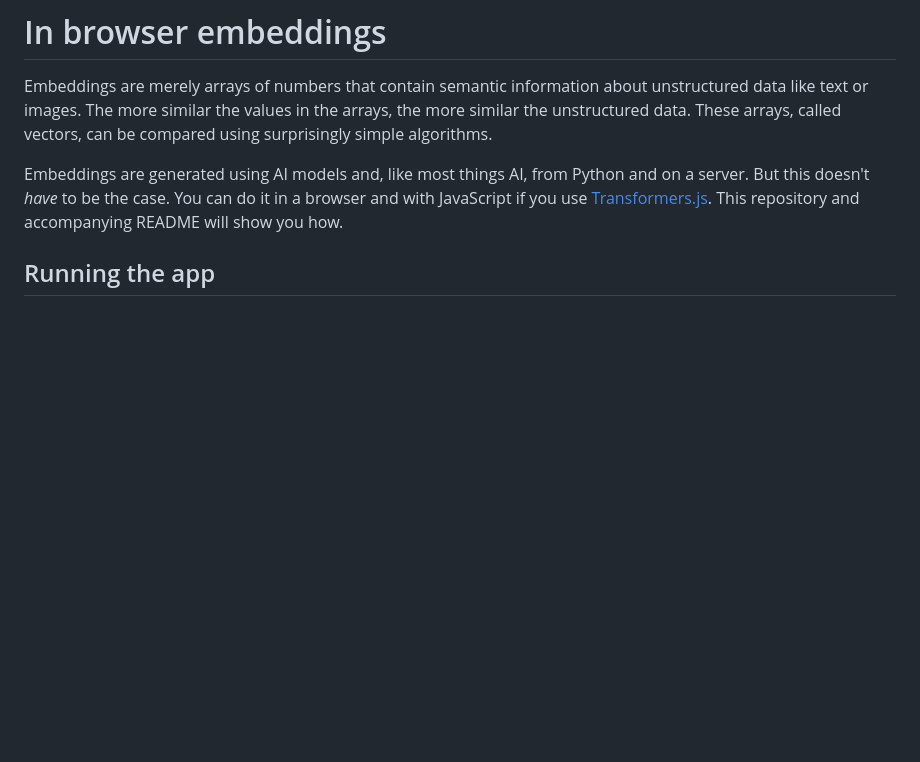
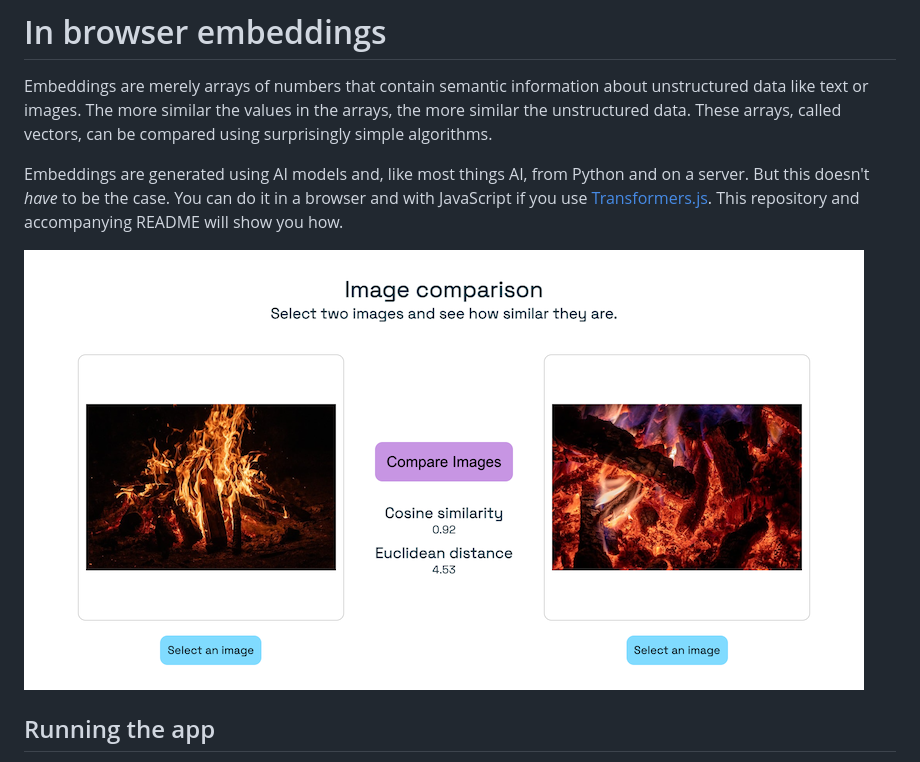
Before and after one commit to guyroyse/in-browser-embeddings, a Markdown page: README.md, the part around the change. GitHub-like rendering; pictures changed too: screenshot.png (added); blank space fills up the shorter version.

Commit message:
added image

```diff
--- a/README.md
+++ b/README.md
@@ -3,6 +3,8 @@
 Embeddings are merely arrays of numbers that contain semantic information about unstructured data like text or images. The more similar the values in the arrays, the more similar the unstructured data. These arrays, called vectors, can be compared using surprisingly simple algorithms.
 
 Embeddings are generated using AI models and, like most things AI, from Python and on a server. But this doesn't _have_ to be the case. You can do it in a browser and with JavaScript if you use [Transformers.js](https://huggingface.co/docs/transformers.js/index). This repository and accompanying README will show you how.
+
+![Screenshot of the app comparing images of two fires](/screenshot.png)
 
 ## Running the app
 
```
